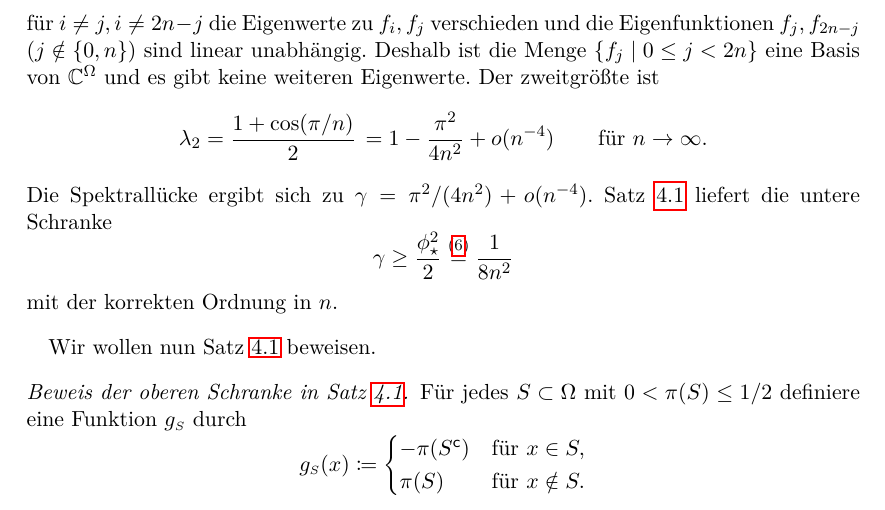
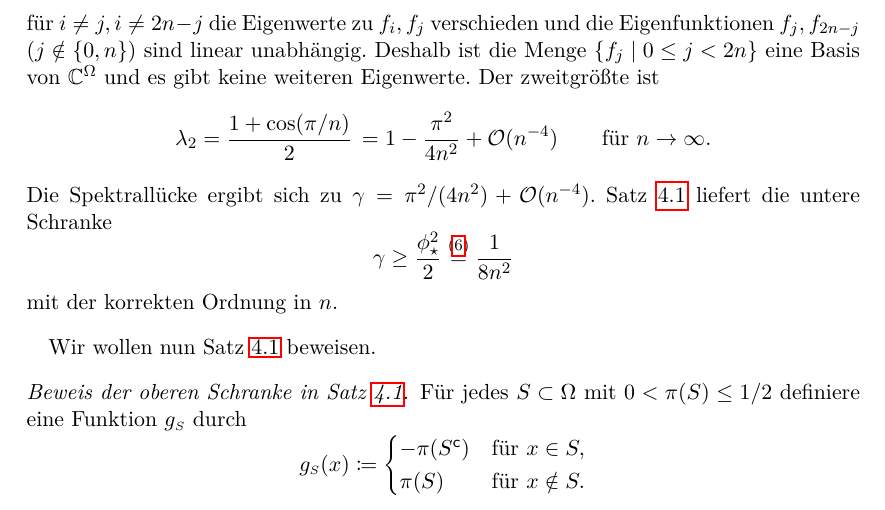
Before and after one commit to alexschlueter/mk-seminar, a LaTeX paper (bottleneck.tex): part of page 9 of 12, cut so that both start at the same text. Compiled offline with pdfLaTeX.

Commit message:
Korrigiere Taylor-Restterm

```diff
--- a/bottleneck.tex
+++ b/bottleneck.tex
@@ -608,9 +608,9 @@ Für jede Teilmenge $J\subset\{1,\dotsc,n\}$ definiere $f_\smallJ:\Omega\to\RR$
  gibt keine weiteren Eigenwerte.
  Der zweitgrößte ist
  \begin{equation*}
-  \lambda_2=\frac{1+\cos(\pi/n)}{2}\, =1-\frac{\pi^2}{4n^2}+o(n^{-4})\qquad\text{für $n\to\infty$.}
+  \lambda_2=\frac{1+\cos(\pi/n)}{2}\, =1-\frac{\pi^2}{4n^2}+\mathcal{O}(n^{-4})\qquad\text{für $n\to\infty$.}
  \end{equation*}
- Die Spektrallücke ergibt sich zu $\gamma=\pi^2/(4n^2)+o(n^{-4})$.
+ Die Spektrallücke ergibt sich zu $\gamma=\pi^2/(4n^2)+\mathcal{O}(n^{-4})$.
  \Cref{thm:haupt} liefert die untere Schranke
  \begin{equation*}
   \gamma\geq\frac{\phi_\star^2}{2}\overset{\eqref{eq:cyclestar}}{=}\frac{1}{8n^2}
```
Also changed, not shown: bottleneck.pdf.
